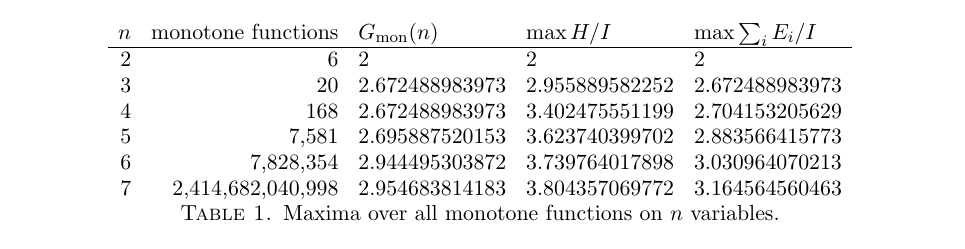
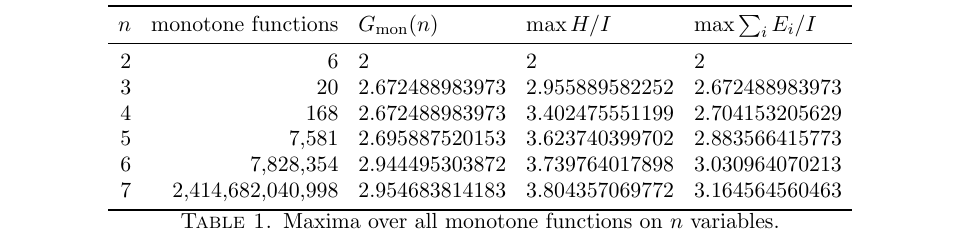
Before and after one commit to yspennstate/fei-hidden-coordinates, a LaTeX paper (main.tex): part of page 9 of 16 before the commit and part of page 10 of 16 after it, cut so that both start at the same text. Compiled offline with pdfLaTeX.

Commit message:
Use booktabs rules in tables

```diff
--- a/main.tex
+++ b/main.tex
@@ -525,16 +525,18 @@ largest and smallest influence agree with those of \texttt{census\_mono.py} to $
 \texttt{mono\_census.c} breaks ties in favour of a rule and \texttt{census\_mono.py} against it. It gives the row $n=7$.
 Table~\ref{tab:census} gives the results.
 
-\begin{table}[h]
+\begin{table}[tbp]
 \centering
 \begin{tabular}{rrlll}
-$n$ & monotone functions & $G_{\mathrm{mon}}(n)$ & $\max H/I$ & $\max\sum_iE_i/I$\\\hline
+\toprule
+$n$ & monotone functions & $G_{\mathrm{mon}}(n)$ & $\max H/I$ & $\max\sum_iE_i/I$\\\midrule
 2 & 6 & 2 & 2 & 2\\
 3 & 20 & 2.672488983973 & 2.955889582252 & 2.672488983973\\
 4 & 168 & 2.672488983973 & 3.402475551199 & 2.704153205629\\
 5 & 7{,}581 & 2.695887520153 & 3.623740399702 & 2.883566415773\\
 6 & 7{,}828{,}354 & 2.944495303872 & 3.739764017898 & 3.030964070213\\
 7 & 2{,}414{,}682{,}040{,}998 & 2.954683814183 & 3.804357069772 & 3.164564560463\\
+\bottomrule
 \end{tabular}
 \caption{Maxima over all monotone functions on $n$ variables.}\label{tab:census}
 \end{table}
```
Also changed, not shown: main.pdf, main.tex (6 more changed lines).
